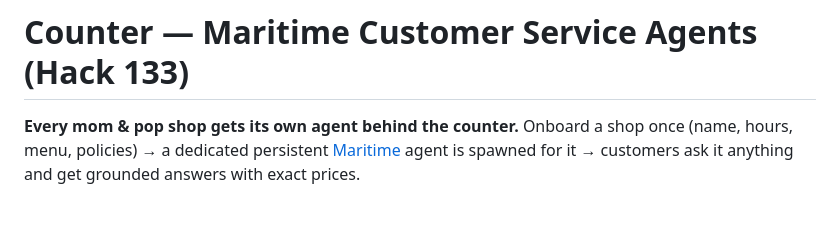
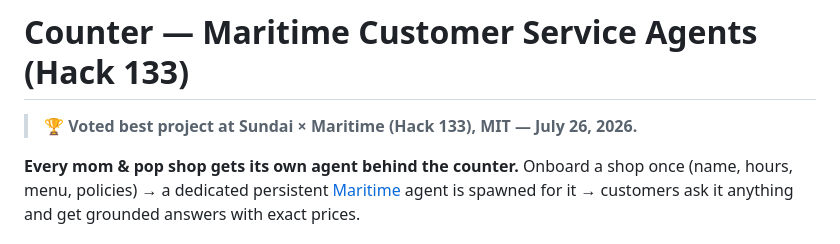
Before and after one commit to sasap91/maritime.csagent, a Markdown page: README.md, the part around the change. Drawn GitHub-style; blank space fills up the shorter version.

Commit message:
Add best-project win banner
Co-Authored-By: Claude Fable 5 <noreply@anthropic.com>
Claude-Session: https://claude.ai/code/session_016tb1Zk5kiNgs8gd1dLNeMH

```diff
--- a/README.md
+++ b/README.md
@@ -1,4 +1,6 @@
 # Counter — Maritime Customer Service Agents (Hack 133)
+
+> 🏆 **Voted best project at Sundai × Maritime (Hack 133), MIT — July 26, 2026.**
 
 **Every mom & pop shop gets its own agent behind the counter.** Onboard a shop once (name, hours, menu, policies) → a dedicated persistent [Maritime](https://maritime.sh) agent is spawned for it → customers ask it anything and get grounded answers with exact prices.
 
```
Also changed, not shown: WRITEUP.md (+1 -1 lines).
